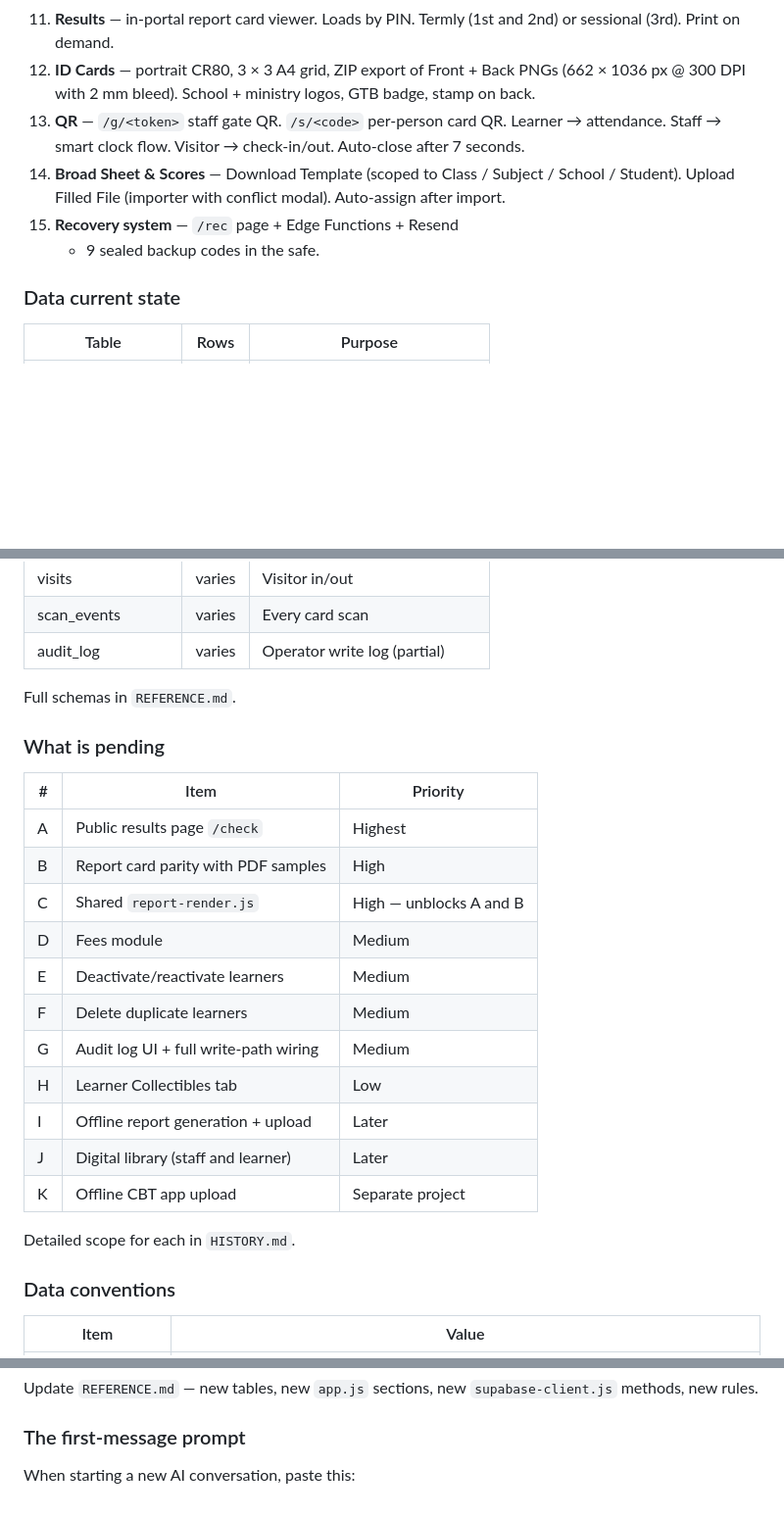
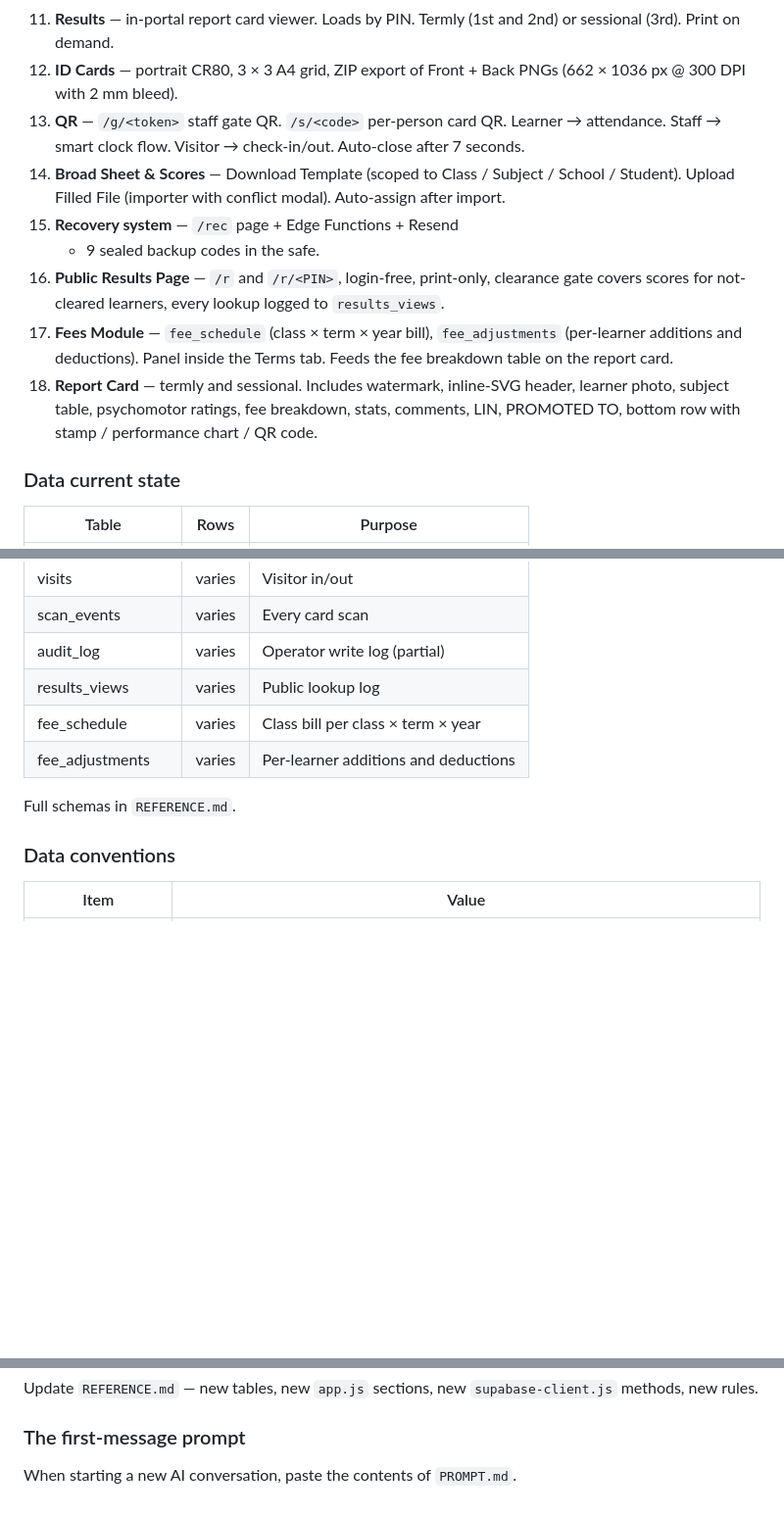
Before and after one commit to docayo/tis, a Markdown page: HANDOVER.md, 3 parts joined by grey strips. Shown at 98% size. Rendered like a GitHub page; blank space fills up the shorter version.

```diff
--- a/HANDOVER.md
+++ b/HANDOVER.md
@@ -141,7 +133,6 @@ State as of 4 October 2026.
     Termly (1st and 2nd) or sessional (3rd). Print on demand.
 12. **ID Cards** — portrait CR80, 3 × 3 A4 grid, ZIP export of
     Front + Back PNGs (662 × 1036 px @ 300 DPI with 2 mm bleed).
-    School + ministry logos, GTB badge, stamp on back.
 13. **QR** — `/g/<token>` staff gate QR. `/s/<code>` per-person
     card QR. Learner → attendance. Staff → smart clock flow.
     Visitor → check-in/out. Auto-close after 7 seconds.
@@ -150,6 +141,17 @@ State as of 4 October 2026.
     (importer with conflict modal). Auto-assign after import.
 15. **Recovery system** — `/rec` page + Edge Functions + Resend
     + 9 sealed backup codes in the safe.
+16. **Public Results Page** — `/r` and `/r/<PIN>`, login-free,
+    print-only, clearance gate covers scores for not-cleared
+    learners, every lookup logged to `results_views`.
+17. **Fees Module** — `fee_schedule` (class × term × year bill),
+    `fee_adjustments` (per-learner additions and deductions).
+    Panel inside the Terms tab. Feeds the fee breakdown table
+    on the report card.
+18. **Report Card** — termly and sessional. Includes watermark,
+    inline-SVG header, learner photo, subject table, psychomotor
+    ratings, fee breakdown, stats, comments, LIN, PROMOTED TO,
+    bottom row with stamp / performance chart / QR code.
 
 ### Data current state
 
@@ -176,26 +178,11 @@ State as of 4 October 2026.
 | visits | varies | Visitor in/out |
 | scan_events | varies | Every card scan |
 | audit_log | varies | Operator write log (partial) |
+| results_views | varies | Public lookup log |
+| fee_schedule | varies | Class bill per class × term × year |
+| fee_adjustments | varies | Per-learner additions and deductions |
 
 Full schemas in `REFERENCE.md`.
-
-### What is pending
-
-| # | Item | Priority |
-|---|---|---|
-| A | Public results page `/check` | Highest |
-| B | Report card parity with PDF samples | High |
-| C | Shared `report-render.js` | High — unblocks A and B |
-| D | Fees module | Medium |
-| E | Deactivate/reactivate learners | Medium |
-| F | Delete duplicate learners | Medium |
-| G | Audit log UI + full write-path wiring | Medium |
-| H | Learner Collectibles tab | Low |
-| I | Offline report generation + upload | Later |
-| J | Digital library (staff and learner) | Later |
-| K | Offline CBT app upload | Separate project |
-
-Detailed scope for each in `HISTORY.md`.
 
 ### Data conventions
 
@@ -297,4 +292,5 @@ Update `REFERENCE.md` — new tables, new `app.js` sections, new
 
 ### The first-message prompt
 
-When starting a new AI conversation, paste this:
+When starting a new AI conversation, paste the contents of
+`PROMPT.md`.
```
Also changed, not shown: other parts of HANDOVER.md (+48 -48 lines).
